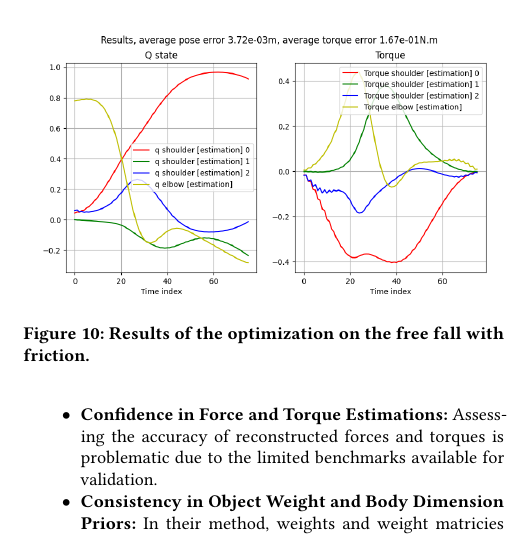
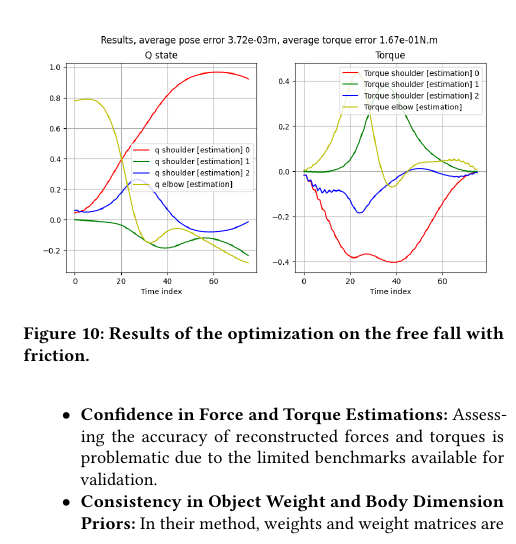
Before and after one commit to balthazarneveu/monocular_pose_and_forces_estimation, a LaTeX paper (report/report.tex, which reads report/content/4_discussion.tex): part of one column of page 6 of 7, cut so that both start at the same text. Compiled offline with pdfLaTeX.

Commit message:
modified typo

```diff
--- a/report/content/4_discussion.tex
+++ b/report/content/4_discussion.tex
@@ -15,7 +15,7 @@ the original study.
     \item \textbf{Confidence in Force and Torque Estimations:} Assessing the accuracy of reconstructed forces and torques is problematic due
     to the limited benchmarks available for validation.
 
-    \item \textbf{Consistency in Object Weight and Body Dimension Priors:} In their method, weights and weight matricies are predefined.
+    \item \textbf{Consistency in Object Weight and Body Dimension Priors:} In their method, weights and weight matrices are predefined.
     But the movement heavily depends on the weight and dimensions of the manipulated object and the human body, which can vary significantly
     across different videos.
 
```
